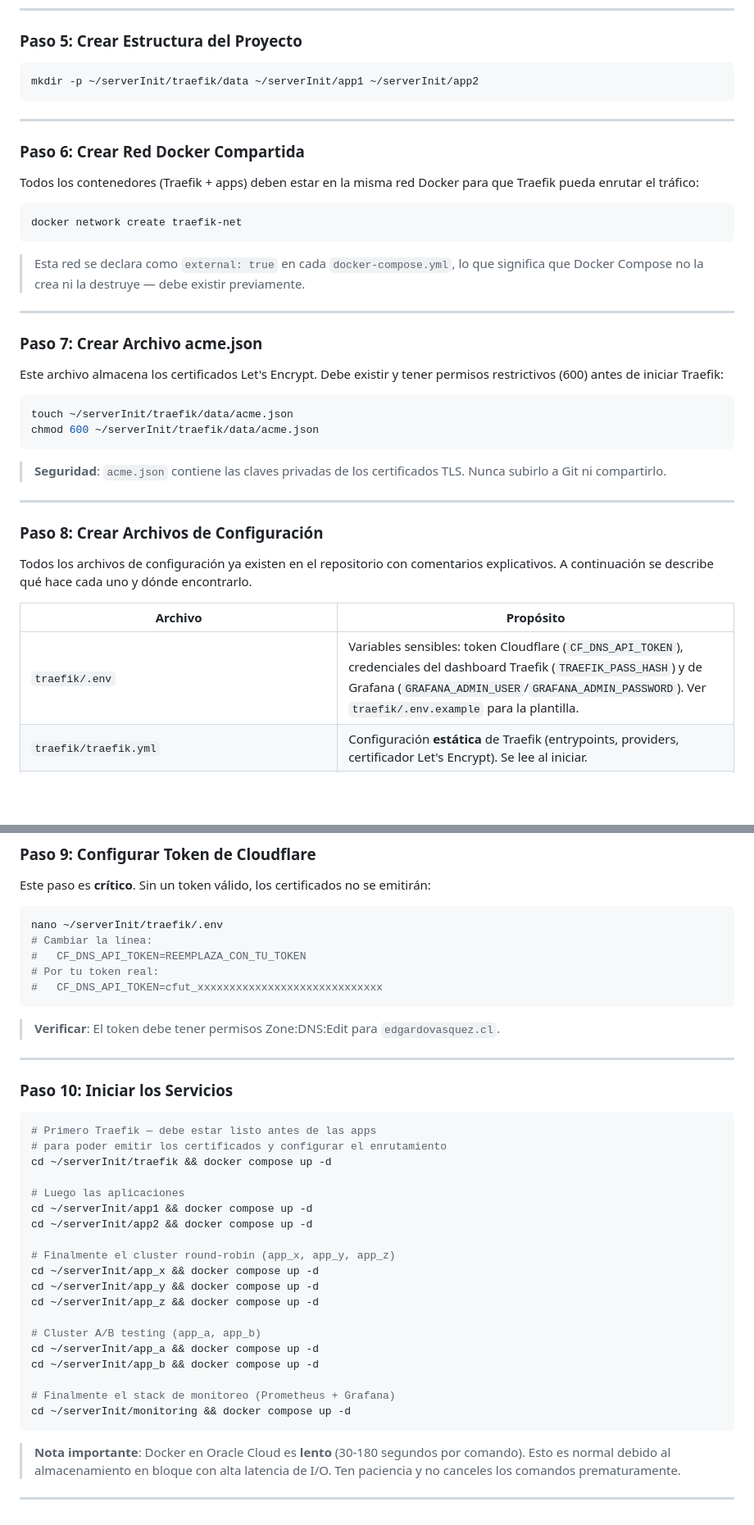
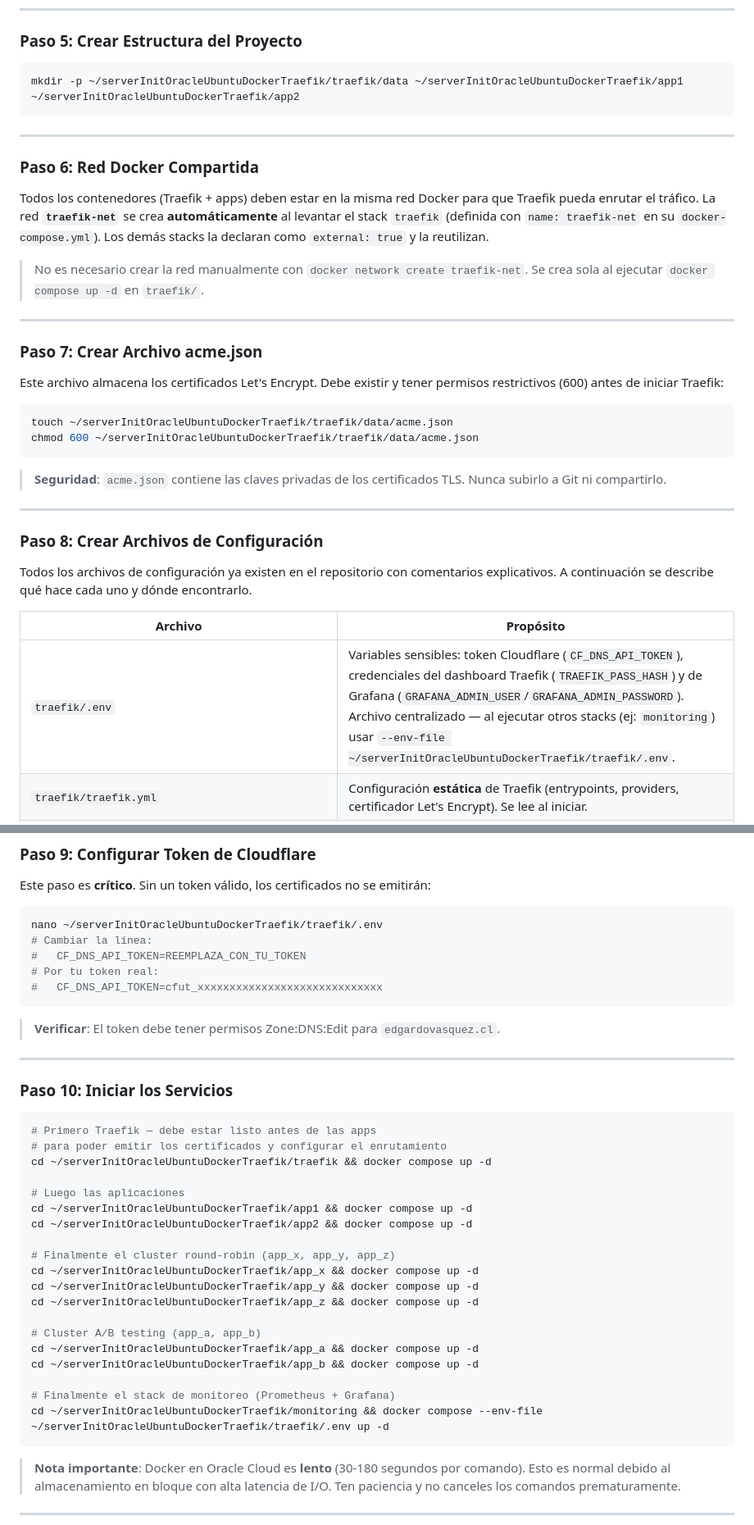
Before and after one commit to edgardo001/serverInitOracleUbuntuDockerTraefik, a Markdown page: README.md, 2 parts joined by grey strips. Shown at 82% size. Rendered like a GitHub page; blank space fills up the shorter version.

Commit message:
actualizar rutas en README.md para reflejar la nueva estructura del proyecto y mejorar la claridad sobre la red Docker compartida

````diff
--- a/README.md
+++ b/README.md
@@ -247,20 +247,16 @@ sudo systemctl restart docker
 ### Paso 5: Crear Estructura del Proyecto
 
 ```bash
-mkdir -p ~/serverInit/traefik/data ~/serverInit/app1 ~/serverInit/app2
+mkdir -p ~/serverInitOracleUbuntuDockerTraefik/traefik/data ~/serverInitOracleUbuntuDockerTraefik/app1 ~/serverInitOracleUbuntuDockerTraefik/app2
 ```
 
 ---
 
-### Paso 6: Crear Red Docker Compartida
+### Paso 6: Red Docker Compartida
 
-Todos los contenedores (Traefik + apps) deben estar en la misma red Docker para que Traefik pueda enrutar el tráfico:
+Todos los contenedores (Traefik + apps) deben estar en la misma red Docker para que Traefik pueda enrutar el tráfico. La red **`traefik-net`** se crea **automáticamente** al levantar el stack `traefik` (definida con `name: traefik-net` en su `docker-compose.yml`). Los demás stacks la declaran como `external: true` y la reutilizan.
 
-```bash
-docker network create traefik-net
-```
-
-> Esta red se declara como `external: true` en cada `docker-compose.yml`, lo que significa que Docker Compose no la crea ni la destruye — debe existir previamente.
+> No es necesario crear la red manualmente con `docker network create traefik-net`. Se crea sola al ejecutar `docker compose up -d` en `traefik/`.
 
 ---
 
@@ -269,8 +265,8 @@ docker network create traefik-net
 Este archivo almacena los certificados Let's Encrypt. Debe existir y tener permisos restrictivos (600) antes de iniciar Traefik:
 
 ```bash
-touch ~/serverInit/traefik/data/acme.json
-chmod 600 ~/serverInit/traefik/data/acme.json
+touch ~/serverInitOracleUbuntuDockerTraefik/traefik/data/acme.json
+chmod 600 ~/serverInitOracleUbuntuDockerTraefik/traefik/data/acme.json
 ```
 
 > **Seguridad**: `acme.json` contiene las claves privadas de los certificados TLS. Nunca subirlo a Git ni compartirlo.
@@ -283,7 +279,7 @@ Todos los archivos de configuración ya existen en el repositorio con comentario
 
 | Archivo | Propósito |
 |---------|-----------|
-| `traefik/.env` | Variables sensibles: token Cloudflare (`CF_DNS_API_TOKEN`), credenciales del dashboard Traefik (`TRAEFIK_PASS_HASH`) y de Grafana (`GRAFANA_ADMIN_USER`/`GRAFANA_ADMIN_PASSWORD`). Ver `traefik/.env.example` para la plantilla. |
+| `traefik/.env` | Variables sensibles: token Cloudflare (`CF_DNS_API_TOKEN`), credenciales del dashboard Traefik (`TRAEFIK_PASS_HASH`) y de Grafana (`GRAFANA_ADMIN_USER`/`GRAFANA_ADMIN_PASSWORD`). Archivo centralizado — al ejecutar otros stacks (ej: `monitoring`) usar `--env-file ~/serverInitOracleUbuntuDockerTraefik/traefik/.env`. |
 | `traefik/traefik.yml` | Configuración **estática** de Traefik (entrypoints, providers, certificador Let's Encrypt). Se lee al iniciar. |
 | `traefik/dynamic.yml` | Configuración **dinámica** (TLS + router WRR para A/B testing). Se recarga automáticamente. |
 | `traefik/docker-compose.yml` | Contenedor de Traefik con los volumes, puertos, y labels del dashboard. |
@@ -315,7 +311,7 @@ Todos los archivos de configuración ya existen en el repositorio con comentario
 Este paso es **crítico**. Sin un token válido, los certificados no se emitirán:
 
 ```bash
-nano ~/serverInit/traefik/.env
+nano ~/serverInitOracleUbuntuDockerTraefik/traefik/.env
 # Cambiar la línea:
 #   CF_DNS_API_TOKEN=REEMPLAZA_CON_TU_TOKEN
 # Por tu token real:
@@ -331,23 +327,23 @@ nano ~/serverInit/traefik/.env
 ```bash
 # Primero Traefik — debe estar listo antes de las apps
 # para poder emitir los certificados y configurar el enrutamiento
-cd ~/serverInit/traefik && docker compose up -d
+cd ~/serverInitOracleUbuntuDockerTraefik/traefik && docker compose up -d
 
 # Luego las aplicaciones
-cd ~/serverInit/app1 && docker compose up -d
-cd ~/serverInit/app2 && docker compose up -d
+cd ~/serverInitOracleUbuntuDockerTraefik/app1 && docker compose up -d
+cd ~/serverInitOracleUbuntuDockerTraefik/app2 && docker compose up -d
 
 # Finalmente el cluster round-robin (app_x, app_y, app_z)
-cd ~/serverInit/app_x && docker compose up -d
-cd ~/serverInit/app_y && docker compose up -d
-cd ~/serverInit/app_z && docker compose up -d
+cd ~/serverInitOracleUbuntuDockerTraefik/app_x && docker compose up -d
+cd ~/serverInitOracleUbuntuDockerTraefik/app_y && docker compose up -d
+cd ~/serverInitOracleUbuntuDockerTraefik/app_z && docker compose up -d
 
 # Cluster A/B testing (app_a, app_b)
-cd ~/serverInit/app_a && docker compose up -d
-cd ~/serverInit/app_b && docker compose up -d
+cd ~/serverInitOracleUbuntuDockerTraefik/app_a && docker compose up -d
+cd ~/serverInitOracleUbuntuDockerTraefik/app_b && docker compose up -d
 
 # Finalmente el stack de monitoreo (Prometheus + Grafana)
-cd ~/serverInit/monitoring && docker compose up -d
+cd ~/serverInitOracleUbuntuDockerTraefik/monitoring && docker compose --env-file ~/serverInitOracleUbuntuDockerTraefik/traefik/.env up -d
 ```
 
 > **Nota importante**: Docker en Oracle Cloud es **lento** (30-180 segundos por comando). Esto es normal debido al almacenamiento en bloque con alta latencia de I/O. Ten paciencia y no canceles los comandos prematuramente.
````
Also changed, not shown: other parts of README.md (+38 -21 lines).
